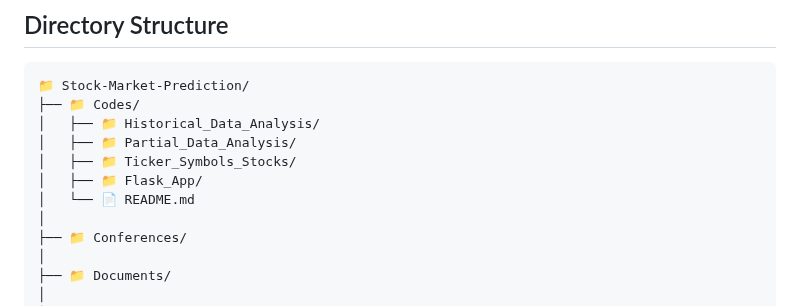
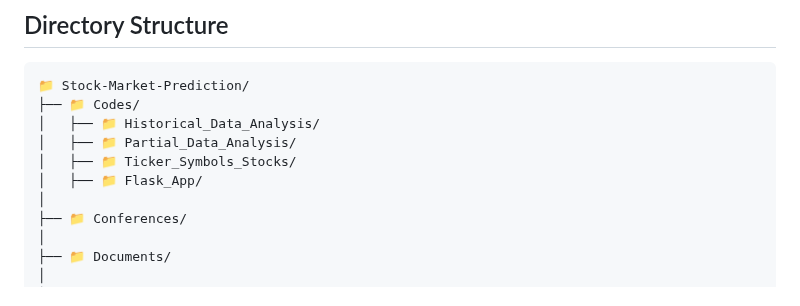
Before and after one commit to vanshaj9067/Stock-Market-Prediction, a Markdown page: README.md, the part around the change. Drawn GitHub-style.

```diff
--- a/README.md
+++ b/README.md
@@ -27,7 +27,6 @@ The **Advanced Stock Price Forecasting Using a Hybrid Model of Numerical and Tex
 │   ├── 📁 Partial_Data_Analysis/
 │   ├── 📁 Ticker_Symbols_Stocks/
 │   ├── 📁 Flask_App/
-│   └── 📄 README.md
 │
 ├── 📁 Conferences/
 │
```
